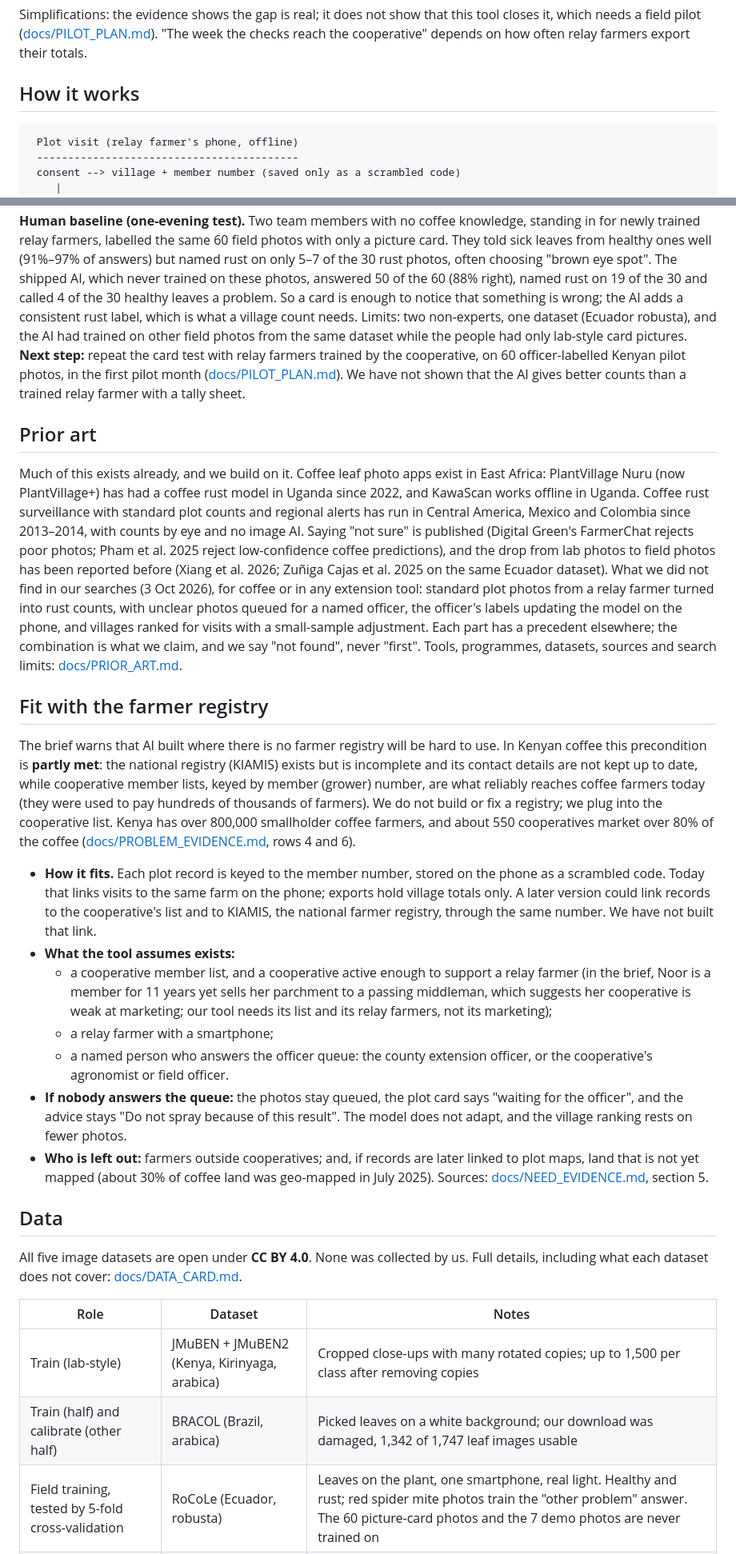
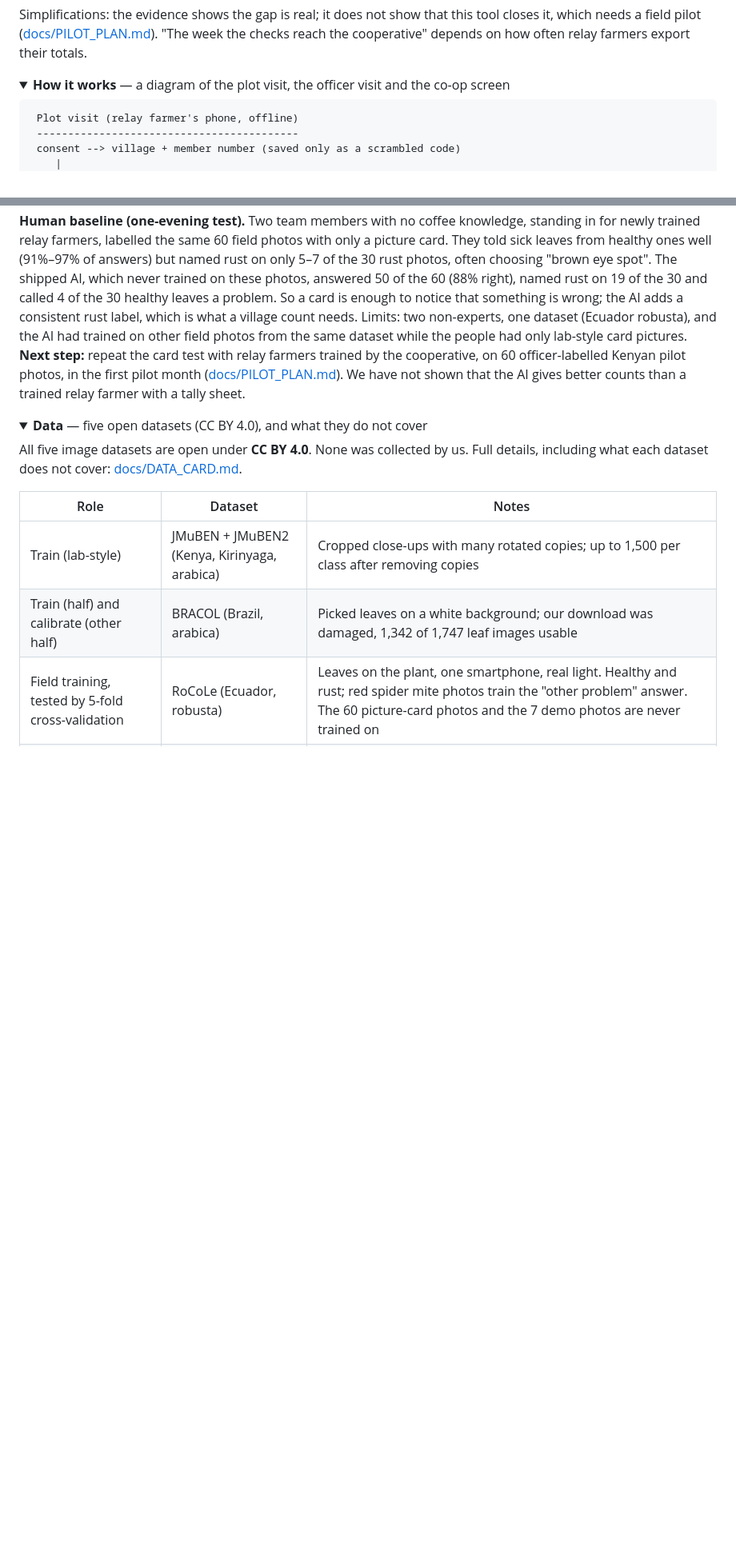
Before and after one commit to Git-lsd/majani-relay, a Markdown page: README.md, 2 parts joined by grey strips. Shown at 80% size. Rendered like a GitHub page; folded sections open; blank space fills up the shorter version.

````diff
--- a/README.md
+++ b/README.md
@@ -58,7 +102,9 @@ What the evidence says (every source, country, year and link: [docs/NEED_EVIDENC
 
 Simplifications: the evidence shows the gap is real; it does not show that this tool closes it, which needs a field pilot ([docs/PILOT_PLAN.md](docs/PILOT_PLAN.md)). "The week the checks reach the cooperative" depends on how often relay farmers export their totals.
 
-## How it works
+</details>
+
+<details><summary><a name="how-it-works"></a><b>How it works</b> — a diagram of the plot visit, the officer visit and the co-op screen</summary>
 
 ```
  Plot visit (relay farmer's phone, offline)
@@ -133,23 +183,9 @@ The model on the phone (head v3-2026-10-03-lab+field+other) was trained on 7045
 
 **Human baseline (one-evening test).** Two team members with no coffee knowledge, standing in for newly trained relay farmers, labelled the same 60 field photos with only a picture card. They told sick leaves from healthy ones well (91%–97% of answers) but named rust on only 5–7 of the 30 rust photos, often choosing "brown eye spot". The shipped AI, which never trained on these photos, answered 50 of the 60 (88% right), named rust on 19 of the 30 and called 4 of the 30 healthy leaves a problem. So a card is enough to notice that something is wrong; the AI adds a consistent rust label, which is what a village count needs. Limits: two non-experts, one dataset (Ecuador robusta), and the AI had trained on other field photos from the same dataset while the people had only lab-style card pictures. **Next step:** repeat the card test with relay farmers trained by the cooperative, on 60 officer-labelled Kenyan pilot photos, in the first pilot month ([docs/PILOT_PLAN.md](docs/PILOT_PLAN.md)). We have not shown that the AI gives better counts than a trained relay farmer with a tally sheet.
 
-## Prior art
+</details>
 
-Much of this exists already, and we build on it. Coffee leaf photo apps exist in East Africa: PlantVillage Nuru (now PlantVillage+) has had a coffee rust model in Uganda since 2022, and KawaScan works offline in Uganda. Coffee rust surveillance with standard plot counts and regional alerts has run in Central America, Mexico and Colombia since 2013–2014, with counts by eye and no image AI. Saying "not sure" is published (Digital Green's FarmerChat rejects poor photos; Pham et al. 2025 reject low-confidence coffee predictions), and the drop from lab photos to field photos has been reported before (Xiang et al. 2026; Zuñiga Cajas et al. 2025 on the same Ecuador dataset). What we did not find in our searches (3 Oct 2026), for coffee or in any extension tool: standard plot photos from a relay farmer turned into rust counts, with unclear photos queued for a named officer, the officer's labels updating the model on the phone, and villages ranked for visits with a small-sample adjustment. Each part has a precedent elsewhere; the combination is what we claim, and we say "not found", never "first". Tools, programmes, datasets, sources and search limits: [docs/PRIOR_ART.md](docs/PRIOR_ART.md).
-
-## Fit with the farmer registry
-
-The brief warns that AI built where there is no farmer registry will be hard to use. In Kenyan coffee this precondition is **partly met**: the national registry (KIAMIS) exists but is incomplete and its contact details are not kept up to date, while cooperative member lists, keyed by member (grower) number, are what reliably reaches coffee farmers today (they were used to pay hundreds of thousands of farmers). We do not build or fix a registry; we plug into the cooperative list. Kenya has over 800,000 smallholder coffee farmers, and about 550 cooperatives market over 80% of the coffee ([docs/PROBLEM_EVIDENCE.md](docs/PROBLEM_EVIDENCE.md), rows 4 and 6).
-
-- **How it fits.** Each plot record is keyed to the member number, stored on the phone as a scrambled code. Today that links visits to the same farm on the phone; exports hold village totals only. A later version could link records to the cooperative's list and to KIAMIS, the national farmer registry, through the same number. We have not built that link.
-- **What the tool assumes exists:**
-  - a cooperative member list, and a cooperative active enough to support a relay farmer (in the brief, Noor is a member for 11 years yet sells her parchment to a passing middleman, which suggests her cooperative is weak at marketing; our tool needs its list and its relay farmers, not its marketing);
-  - a relay farmer with a smartphone;
-  - a named person who answers the officer queue: the county extension officer, or the cooperative's agronomist or field officer.
-- **If nobody answers the queue:** the photos stay queued, the plot card says "waiting for the officer", and the advice stays "Do not spray because of this result". The model does not adapt, and the village ranking rests on fewer photos.
-- **Who is left out:** farmers outside cooperatives; and, if records are later linked to plot maps, land that is not yet mapped (about 30% of coffee land was geo-mapped in July 2025). Sources: [docs/NEED_EVIDENCE.md](docs/NEED_EVIDENCE.md), section 5.
-
-## Data
+<details><summary><a name="data"></a><b>Data</b> — five open datasets (CC BY 4.0), and what they do not cover</summary>
 
 All five image datasets are open under **CC BY 4.0**. None was collected by us. Full details, including what each dataset does not cover: [docs/DATA_CARD.md](docs/DATA_CARD.md).
 
````
Also changed, not shown: other parts of README.md (+131 -43 lines).
